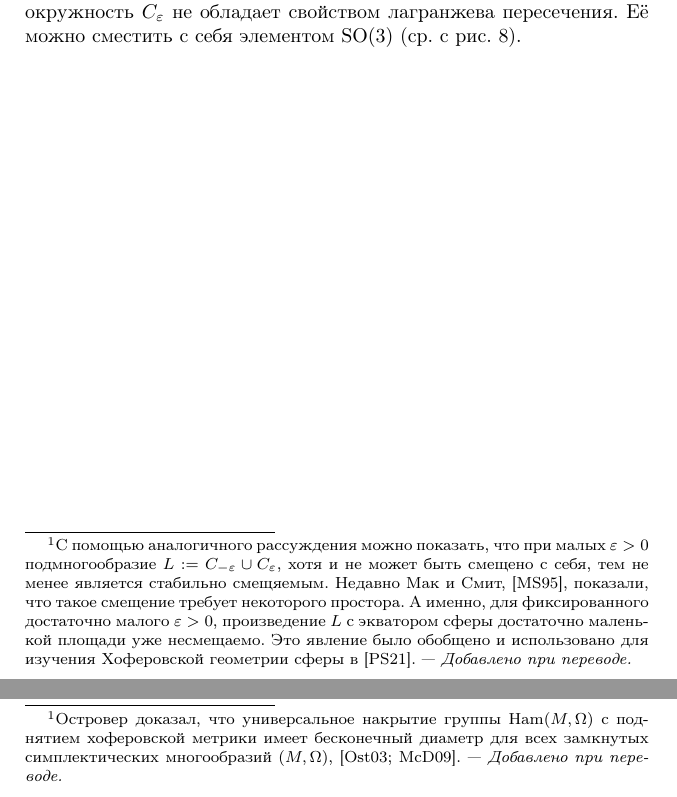
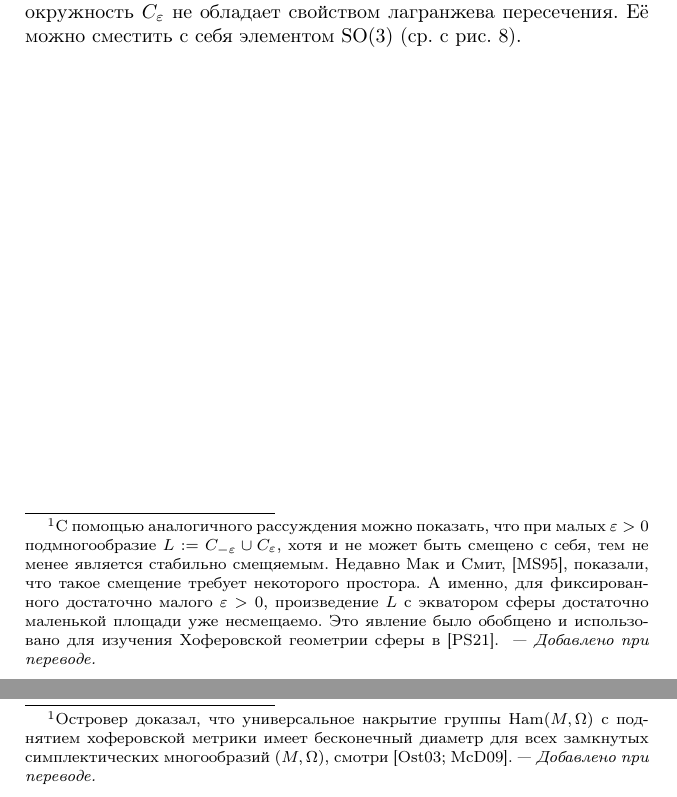
Before and after one commit to anton-petrunin/sympl, a LaTeX book (polterovich.tex, which reads diametr.tex, lag-intersections.tex): two parts of pages 61 and 65 of 160, joined at a grey line, cut so that both start at the same text. Compiled offline with pdfLaTeX.

Commit message:
мелочи

```diff
--- a/diametr.tex
+++ b/diametr.tex
@@ -188,7 +188,7 @@ $f_t$ в универсальное накрытие $\tilde M$.
 %% closed symplectic manifolds (M , ω) [9, 6].
 Островер доказал, что универсальное накрытие группы $\Ham(M,\Omega)$ с
 поднятием хоферовской метрики имеет бесконечный диаметр для всех
-замкнутых симплектических многообразий $(M,\Omega)$,~\cite{O03,McD09}.\dpp}
+замкнутых симплектических многообразий $(M,\Omega)$, смотри~\cite{O03,McD09}.\dpp}
 
 \section{Спектр длин}\label{sec:7.3}
 
--- a/lag-intersections.tex
+++ b/lag-intersections.tex
@@ -300,7 +300,7 @@ $C_\epsilon = \{x_3 = \epsilon\}$.
   $\epsilon>0$, произведение $L$ с экватором сферы достаточно
   маленькой площади уже несмещаемо. Это явление было обобщено и
   использовано для изучения Хоферовской геометрии сферы в~\cite{PS21}.
-  --- \textit{Добавлено при переводе.}}
+  \dpp}
 Оно полностью исчезает, если рассматривать окружности, которые делят
 сферу на произвольно близкие, но неравные по площади части.
 В самом деле, для любого положительного $\epsilon$ можно выбрать $k$ так,
```
Also changed, not shown: geodesics.tex (+1 -1 lines).
